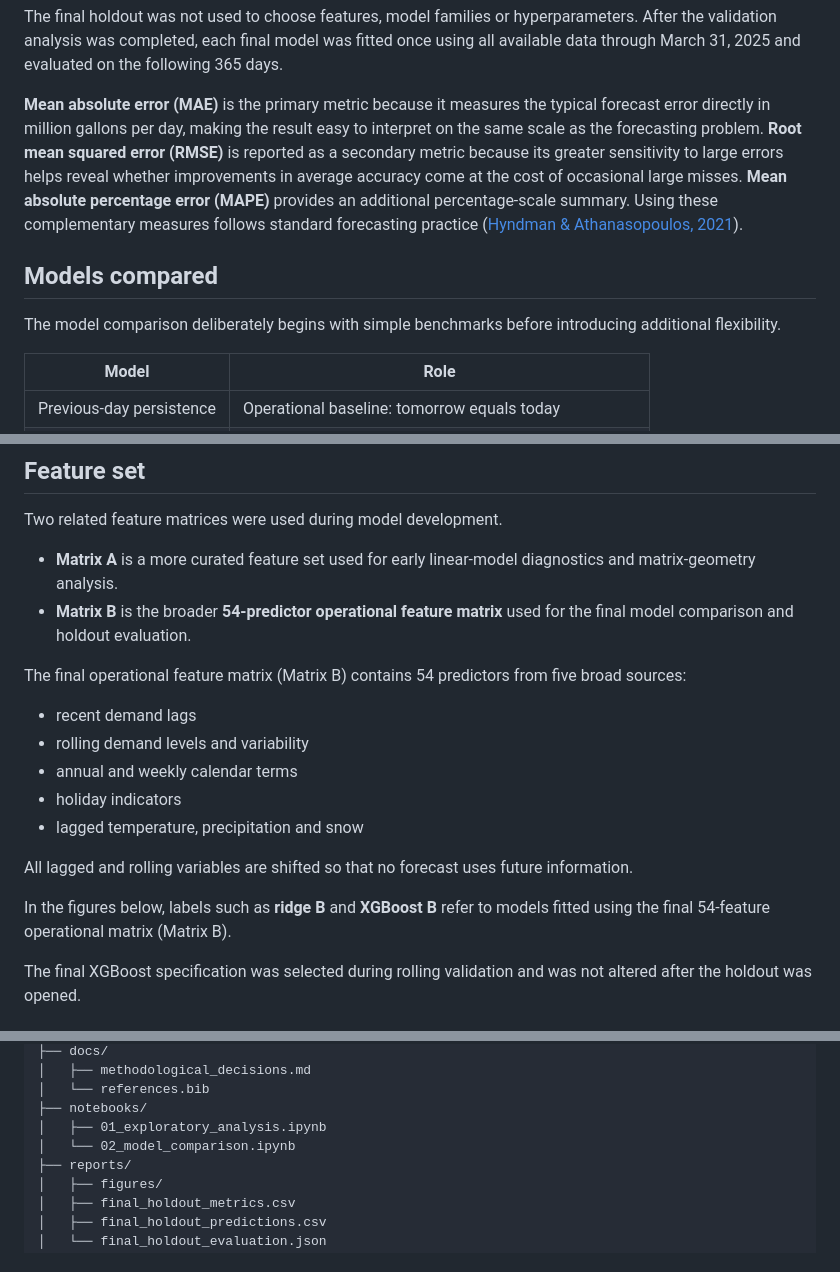
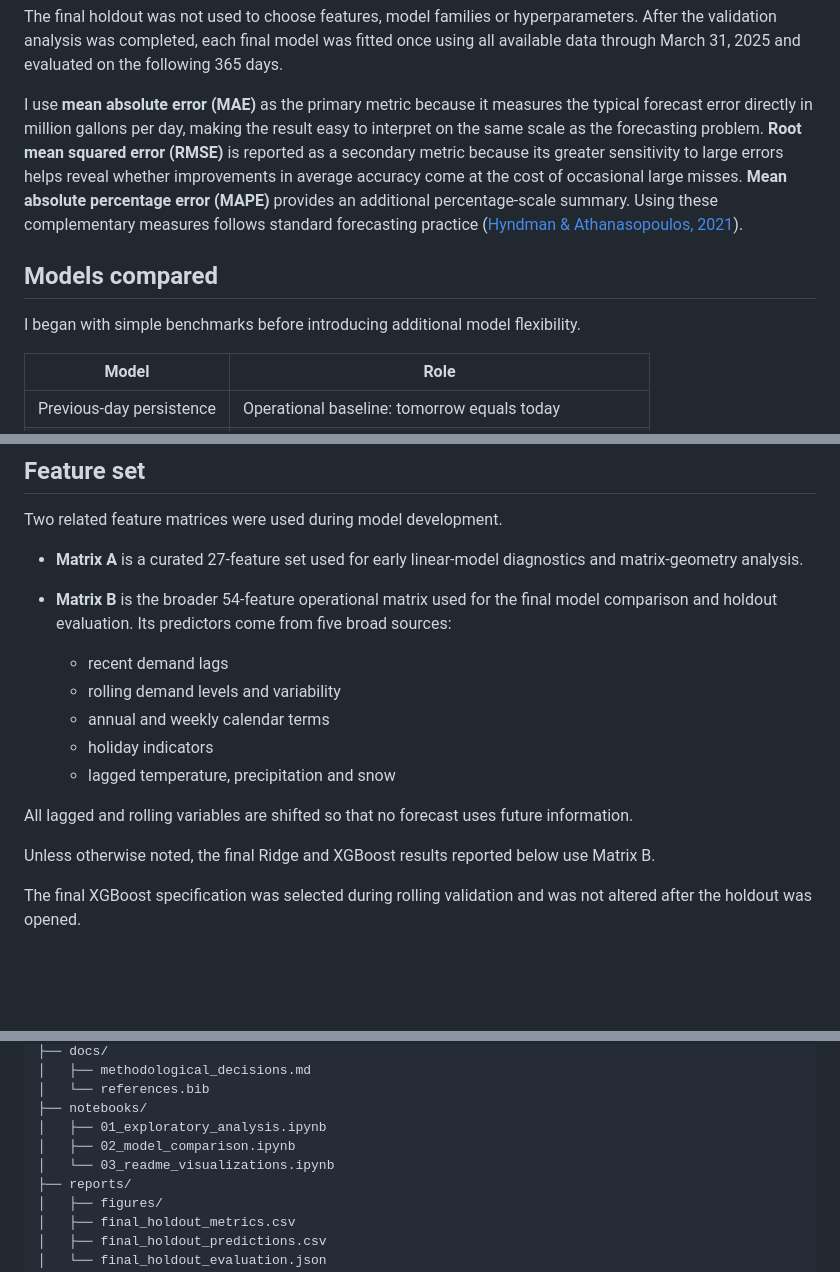
Before and after one commit to fureyc/municipal-water-demand-forecasting, a Markdown page: README.md, 3 parts joined by grey strips. Rendered like a GitHub page; blank space fills up the shorter version.

```diff
--- a/README.md
+++ b/README.md
@@ -81,11 +81,11 @@ The rolling-validation stage contains nine quarterly validation folds. In each f
 
 The final holdout was not used to choose features, model families or hyperparameters. After the validation analysis was completed, each final model was fitted once using all available data through March 31, 2025 and evaluated on the following 365 days.
 
-**Mean absolute error (MAE)** is the primary metric because it measures the typical forecast error directly in million gallons per day, making the result easy to interpret on the same scale as the forecasting problem. **Root mean squared error (RMSE)** is reported as a secondary metric because its greater sensitivity to large errors helps reveal whether improvements in average accuracy come at the cost of occasional large misses. **Mean absolute percentage error (MAPE)** provides an additional percentage-scale summary. Using these complementary measures follows standard forecasting practice ([Hyndman & Athanasopoulos, 2021](https://otexts.com/fpp3/accuracy.html)).
+I use **mean absolute error (MAE)** as the primary metric because it measures the typical forecast error directly in million gallons per day, making the result easy to interpret on the same scale as the forecasting problem. **Root mean squared error (RMSE)** is reported as a secondary metric because its greater sensitivity to large errors helps reveal whether improvements in average accuracy come at the cost of occasional large misses. **Mean absolute percentage error (MAPE)** provides an additional percentage-scale summary. Using these complementary measures follows standard forecasting practice ([Hyndman & Athanasopoulos, 2021](https://otexts.com/fpp3/accuracy.html)).
 
 ## Models compared
 
-The model comparison deliberately begins with simple benchmarks before introducing additional flexibility.
+I began with simple benchmarks before introducing additional model flexibility.
 
 | Model                    | Role                                                    |
 | ------------------------ | ------------------------------------------------------- |
@@ -104,20 +104,18 @@ Ridge regularization produced only a small improvement in average error, but it
 
 Two related feature matrices were used during model development.
 
-- **Matrix A** is a more curated feature set used for early linear-model diagnostics and matrix-geometry analysis.
-- **Matrix B** is the broader **54-predictor operational feature matrix** used for the final model comparison and holdout evaluation.
+- **Matrix A** is a curated 27-feature set used for early linear-model diagnostics and matrix-geometry analysis.
+- **Matrix B** is the broader 54-feature operational matrix used for the final model comparison and holdout evaluation. Its predictors come from five broad sources:
 
-The final operational feature matrix (Matrix B) contains 54 predictors from five broad sources:
-
-- recent demand lags
-- rolling demand levels and variability
-- annual and weekly calendar terms
-- holiday indicators
-- lagged temperature, precipitation and snow
+  - recent demand lags
+  - rolling demand levels and variability
+  - annual and weekly calendar terms
+  - holiday indicators
+  - lagged temperature, precipitation and snow
 
 All lagged and rolling variables are shifted so that no forecast uses future information.
 
-In the figures below, labels such as **ridge B** and **XGBoost B** refer to models fitted using the final 54-feature operational matrix (Matrix B).
+Unless otherwise noted, the final Ridge and XGBoost results reported below use Matrix B.
 
 The final XGBoost specification was selected during rolling validation and was not altered after the holdout was opened.
 
@@ -273,7 +271,8 @@ municipal-water-demand-forecasting/
 │   └── references.bib
 ├── notebooks/
 │   ├── 01_exploratory_analysis.ipynb
-│   └── 02_model_comparison.ipynb
+│   ├── 02_model_comparison.ipynb
+│   └── 03_readme_visualizations.ipynb
 ├── reports/
 │   ├── figures/
 │   ├── final_holdout_metrics.csv
```
Also changed, not shown: other parts of README.md (+7 -1 lines).
